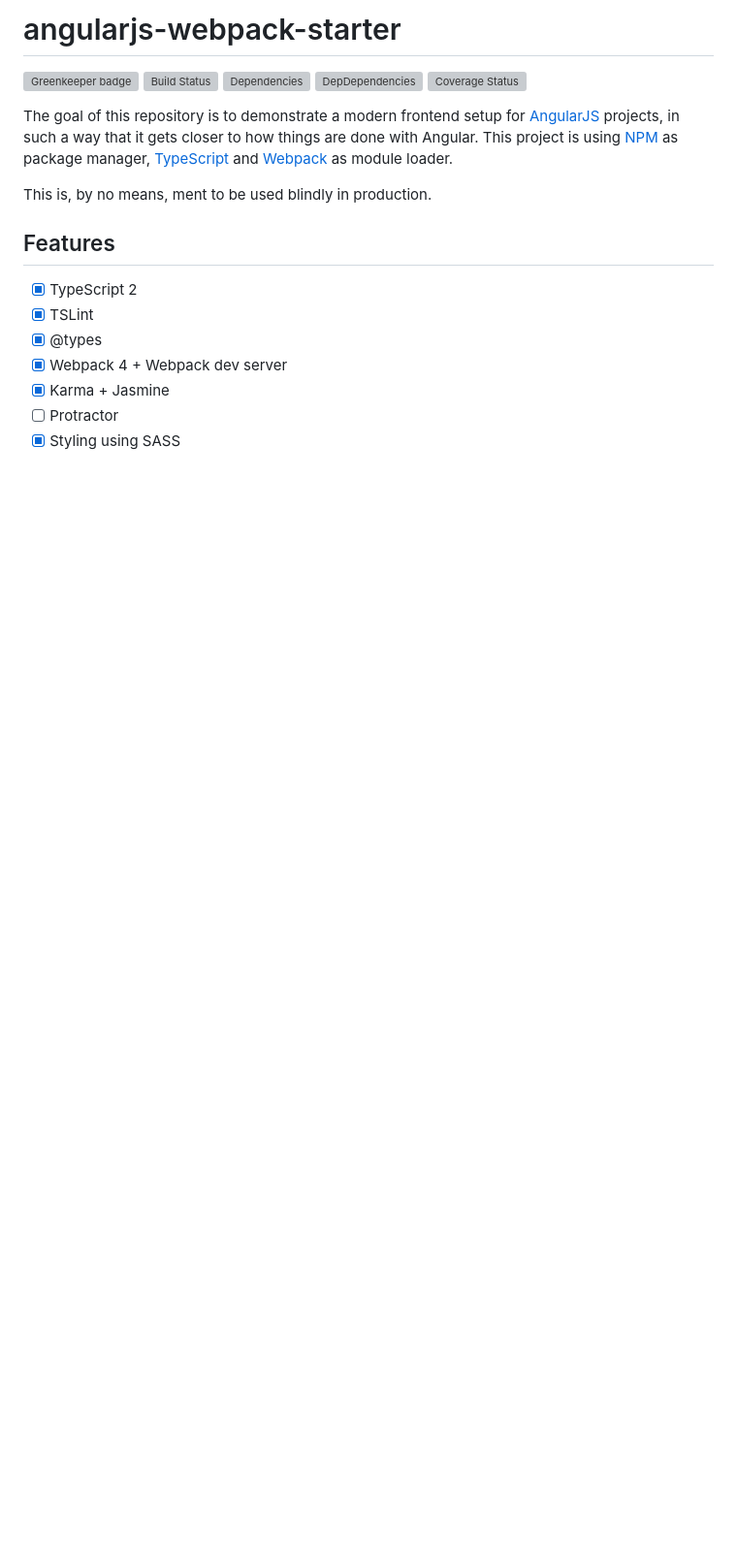
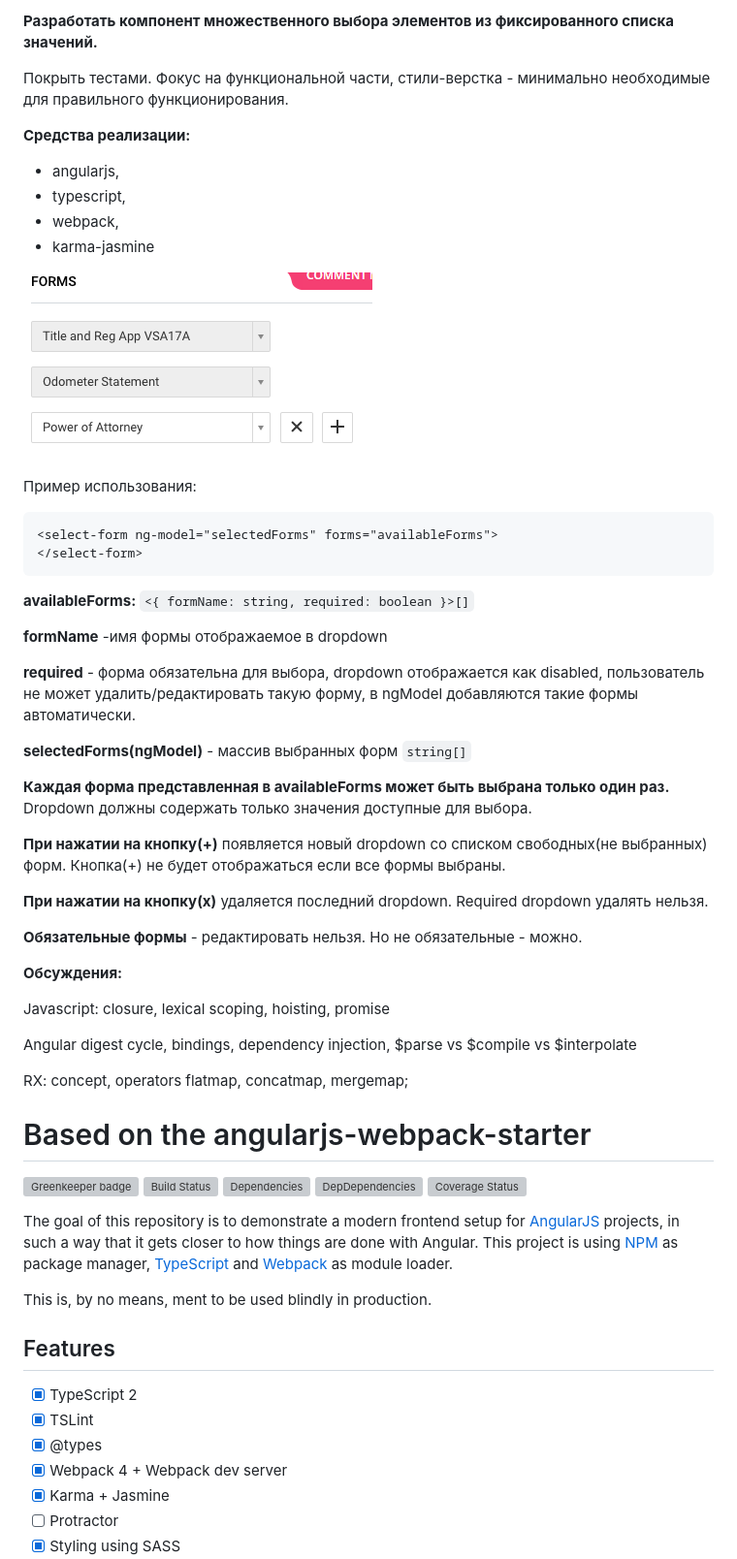
Before and after one commit to JonyBlack/the-test, a Markdown page: README.md, the part around the change. Shown: that part at 97% size. Rendered like a GitHub page; pictures changed too: docs/download.png (added); blank space fills up the shorter version; grey boxes are pictures that could not be loaded.

````diff
--- a/README.md
+++ b/README.md
@@ -1,4 +1,53 @@
-# angularjs-webpack-starter
+**Разработать компонент множественного выбора элементов из фиксированного списка значений.**
+
+Покрыть тестами. Фокус на функциональной части, стили-верстка - минимально необходимые для правильного функционирования.
+
+
+**Средства реализации:**
+
+- angularjs,
+- typescript,
+- webpack,
+- karma-jasmine
+
+![alt text](./docs/download.png)
+
+Пример использования:
+
+```
+<select-form ng-model="selectedForms" forms="availableForms">
+</select-form>
+```
+
+**availableForms:** <code><{ formName: string,  required: boolean }>[]</code>
+
+
+**formName** -имя формы отображаемое в dropdown
+
+**required** - форма обязательна для выбора, dropdown отображается как disabled, пользователь не может удалить/редактировать такую форму, в ngModel добавляются такие формы автоматически.
+
+
+**selectedForms(ngModel)** - массив выбранных форм <code>string[]</code>
+
+
+**Каждая форма представленная в availableForms может быть выбрана только один раз.** Dropdown должны содержать только значения доступные для выбора.
+
+**При нажатии на кнопку(+)** появляется новый dropdown со списком свободных(не выбранных) форм. Кнопка(+) не будет отображаться если все формы выбраны.
+
+
+**При нажатии на кнопку(x)** удаляется последний dropdown. Required dropdown удалять нельзя.
+
+**Обязательные формы** - редактировать нельзя. Но не обязательные - можно.
+
+**Обсуждения:**
+
+Javascript: closure, lexical scoping, hoisting, promise
+
+Angular digest cycle, bindings, dependency injection, $parse vs $compile vs $interpolate
+
+RX: concept, operators flatmap, concatmap, mergemap;
+
+# Based on the angularjs-webpack-starter
 
 [![Greenkeeper badge](https://badges.greenkeeper.io/frederikprijck/angularjs-webpack-starter.svg)](https://greenkeeper.io/)
 [![Build Status](https://travis-ci.org/frederikprijck/angularjs-webpack-starter.svg?branch=master)](https://travis-ci.org/frederikprijck/angularjs-webpack-starter)
````
Also changed, not shown: 4 other files.
